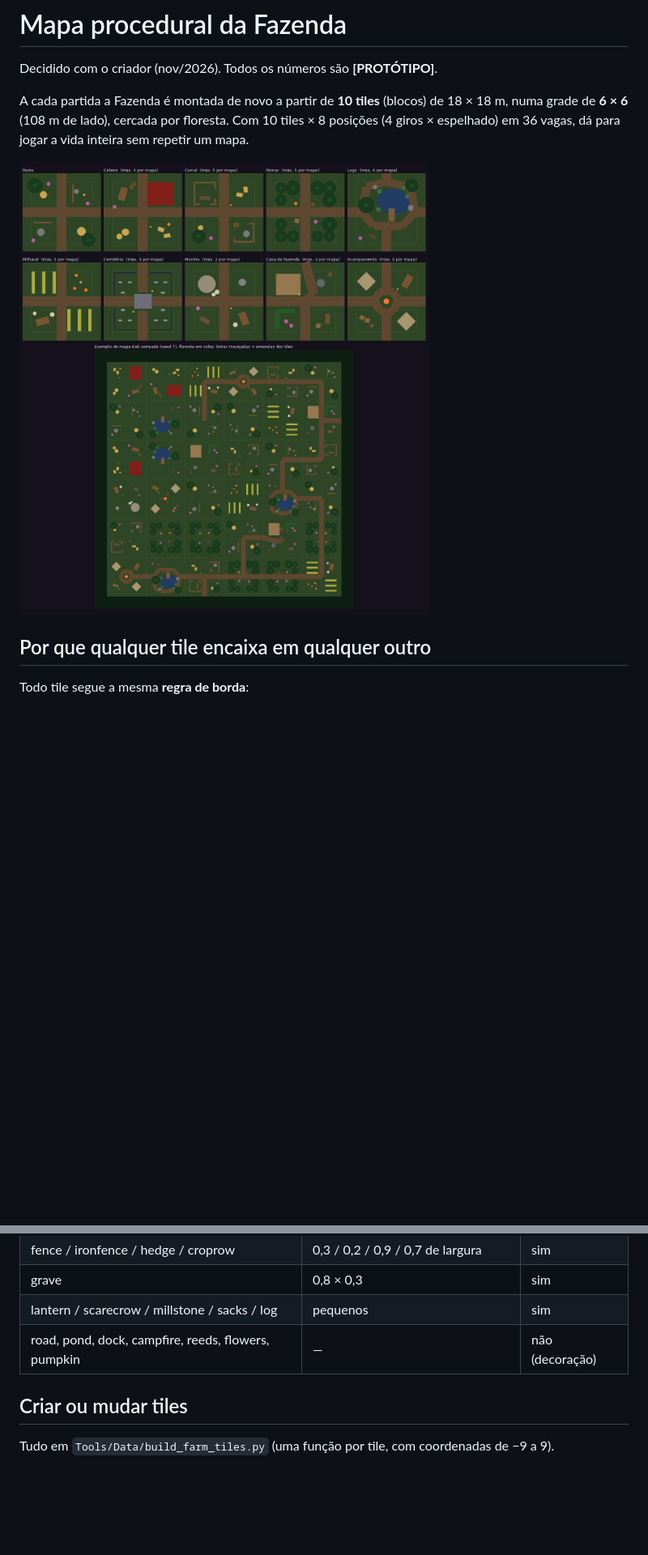
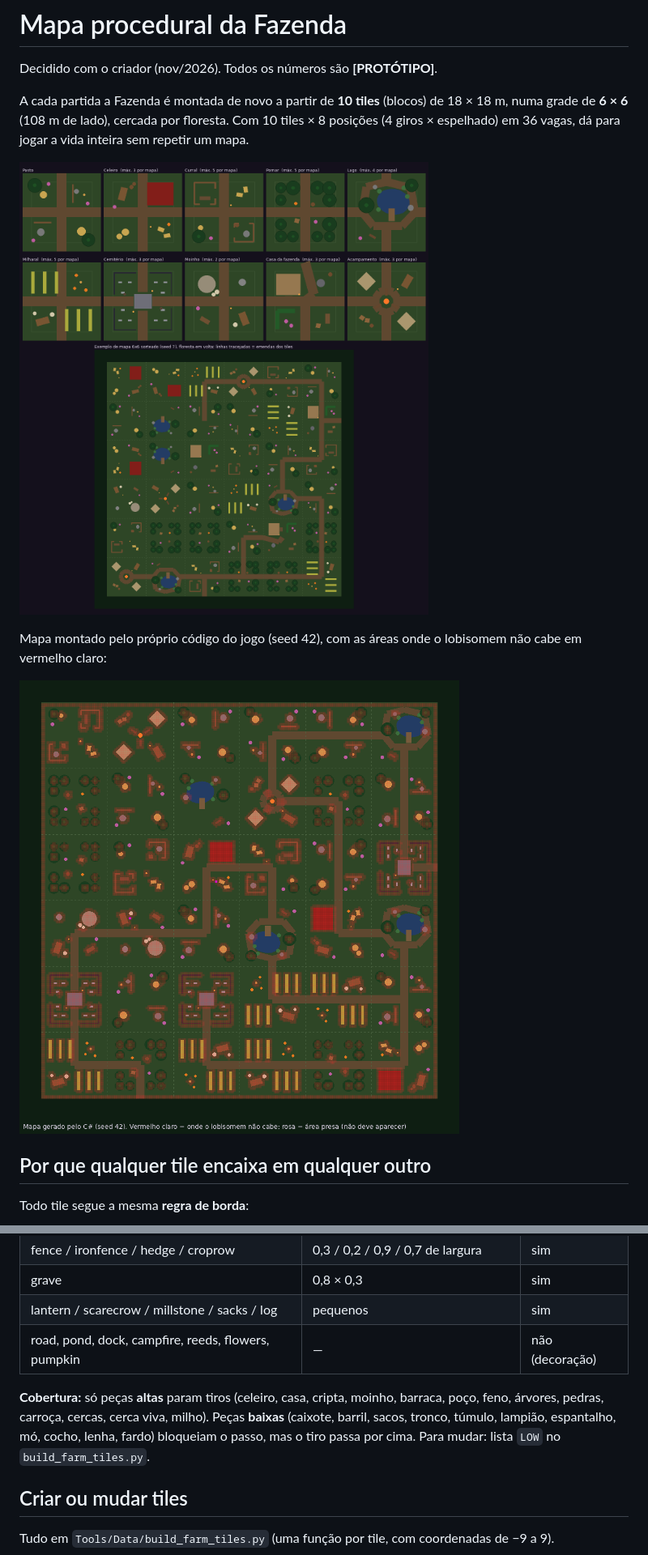
Before and after one commit to NewArtStudio/wolfs, a Markdown page: docs/MAPA.md, 2 parts joined by grey strips. Shown at 81% size. Drawn GitHub-style; pictures changed too: docs/img/mapa_exemplo_seed42.png, docs/img/mapa_tiles.png; blank space fills up the shorter version.

```diff
--- a/docs/MAPA.md
+++ b/docs/MAPA.md
@@ -7,6 +7,10 @@ A cada partida a Fazenda é montada de novo a partir de **10 tiles** (blocos) de
 dá para jogar a vida inteira sem repetir um mapa.
 
 ![Os 10 tiles e um mapa de exemplo](img/mapa_tiles.png)
+
+Mapa montado pelo próprio código do jogo (seed 42), com as áreas onde o lobisomem não cabe em vermelho claro:
+
+![Mapa gerado pelo C#](img/mapa_exemplo_seed42.png)
 
 ## Por que qualquer tile encaixa em qualquer outro
 
@@ -99,6 +103,10 @@ ou `fence.prefab`. O jogo usa o prefab no lugar da forma simples, em todos os ti
 | lantern / scarecrow / millstone / sacks / log | pequenos | sim |
 | road, pond, dock, campfire, reeds, flowers, pumpkin | — | não (decoração) |
 
+**Cobertura:** só peças **altas** param tiros (celeiro, casa, cripta, moinho, barraca, poço, feno, árvores, pedras,
+carroça, cercas, cerca viva, milho). Peças **baixas** (caixote, barril, sacos, tronco, túmulo, lampião, espantalho,
+mó, cocho, lenha, fardo) bloqueiam o passo, mas o tiro passa por cima. Para mudar: lista `LOW` no `build_farm_tiles.py`.
+
 ## Criar ou mudar tiles
 
 Tudo em `Tools/Data/build_farm_tiles.py` (uma função por tile, com coordenadas de −9 a 9).
```
Also changed, not shown: other parts of docs/MAPA.md (+9 -1 lines), 11 other files.
